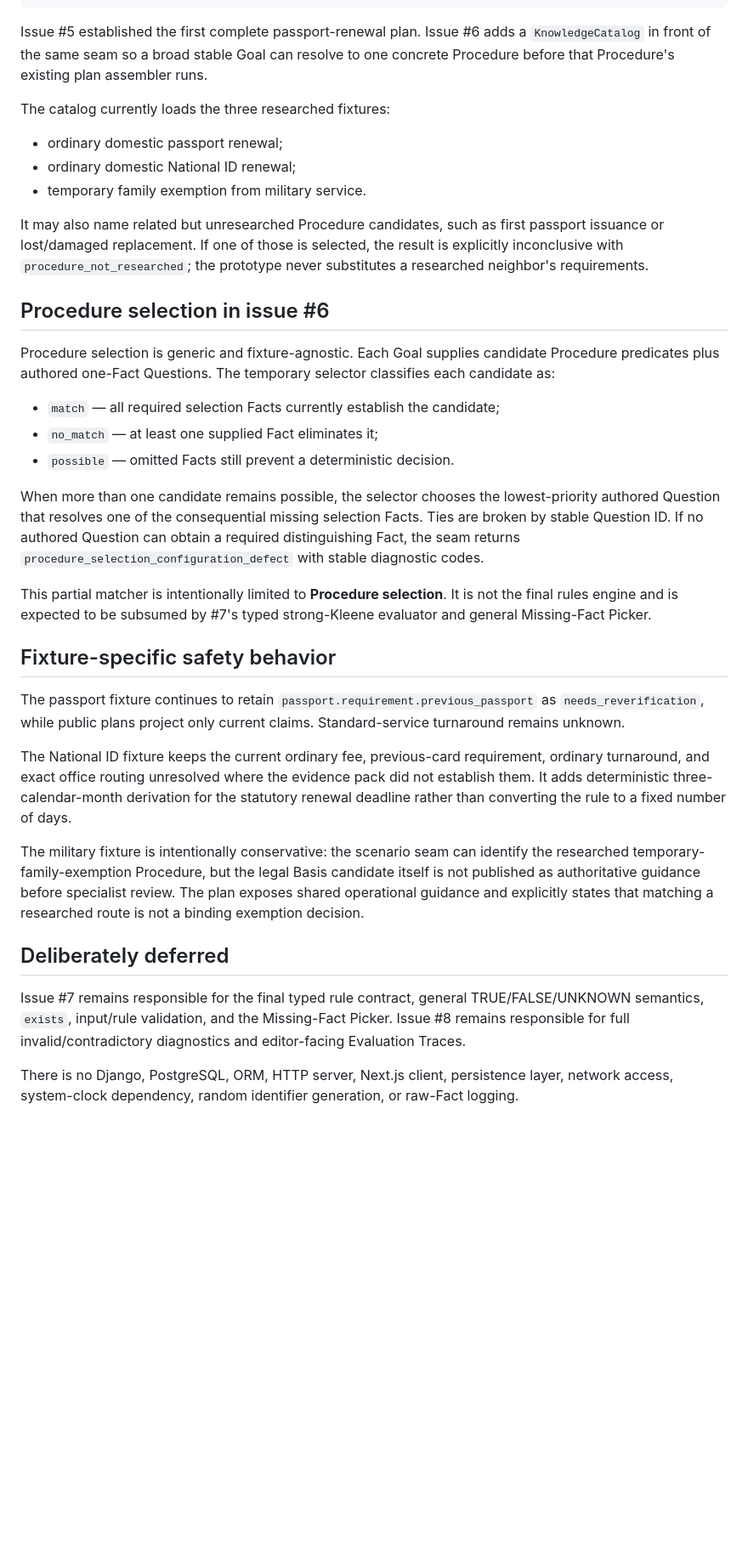
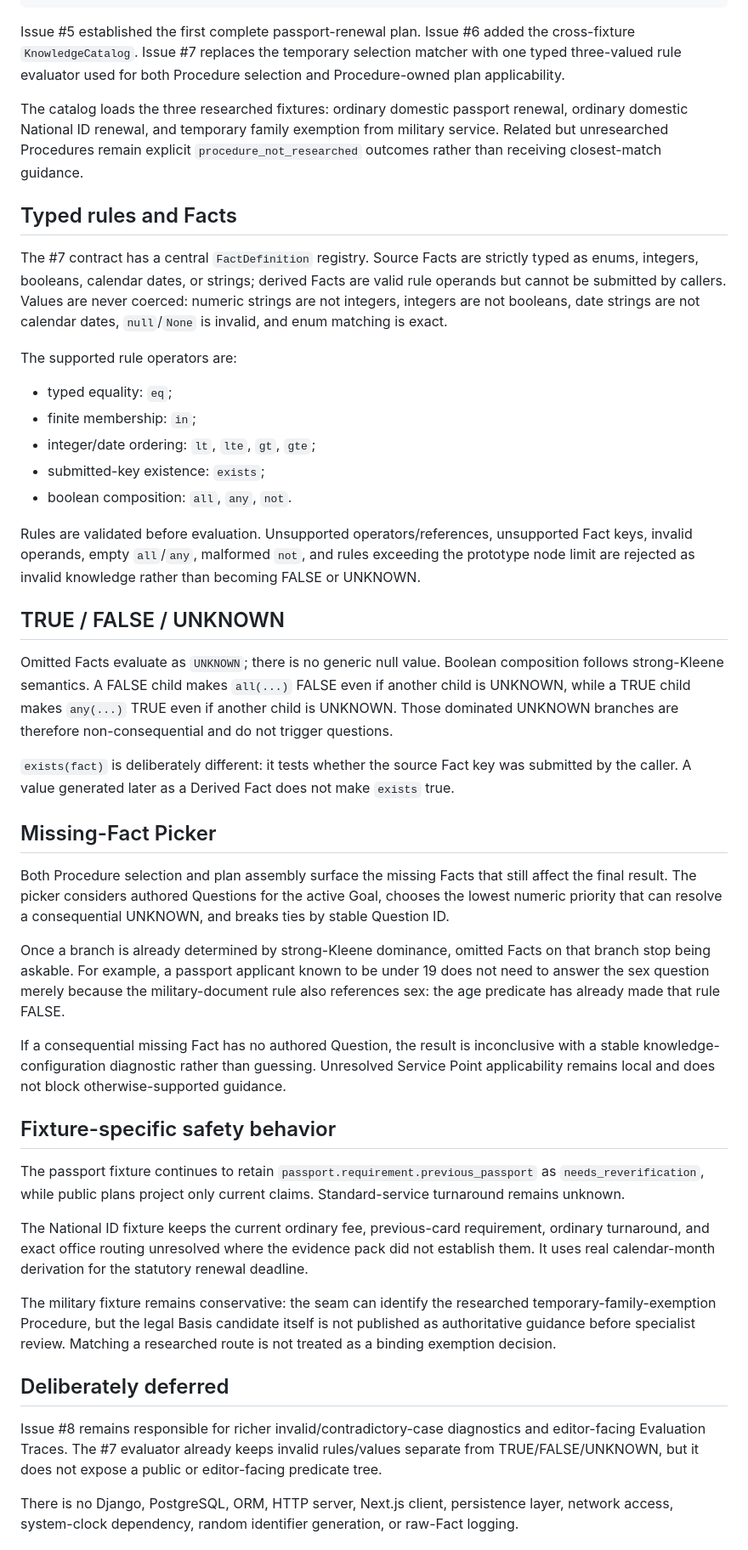
Before and after one commit to greybonfire/bardi, a Markdown page: prototype/README.md, the part around one of its changes. Shown at 85% size. Drawn GitHub-style; blank space fills up the shorter version.

Commit message:
Document typed rule and Missing-Fact behavior

````diff
--- a/prototype/README.md
+++ b/prototype/README.md
@@ -16,39 +16,49 @@ run_scenario(
 )
 ```
 
-Issue #5 established the first complete passport-renewal plan. Issue #6 adds a `KnowledgeCatalog` in front of the same seam so a broad stable Goal can resolve to one concrete Procedure before that Procedure's existing plan assembler runs.
+Issue #5 established the first complete passport-renewal plan. Issue #6 added the cross-fixture `KnowledgeCatalog`. Issue #7 replaces the temporary selection matcher with one typed three-valued rule evaluator used for both Procedure selection and Procedure-owned plan applicability.
 
-The catalog currently loads the three researched fixtures:
+The catalog loads the three researched fixtures: ordinary domestic passport renewal, ordinary domestic National ID renewal, and temporary family exemption from military service. Related but unresearched Procedures remain explicit `procedure_not_researched` outcomes rather than receiving closest-match guidance.
 
-- ordinary domestic passport renewal;
-- ordinary domestic National ID renewal;
-- temporary family exemption from military service.
+## Typed rules and Facts
 
-It may also name related but unresearched Procedure candidates, such as first passport issuance or lost/damaged replacement. If one of those is selected, the result is explicitly inconclusive with `procedure_not_researched`; the prototype never substitutes a researched neighbor's requirements.
+The #7 contract has a central `FactDefinition` registry. Source Facts are strictly typed as enums, integers, booleans, calendar dates, or strings; derived Facts are valid rule operands but cannot be submitted by callers. Values are never coerced: numeric strings are not integers, integers are not booleans, date strings are not calendar dates, `null`/`None` is invalid, and enum matching is exact.
 
-## Procedure selection in issue #6
+The supported rule operators are:
 
-Procedure selection is generic and fixture-agnostic. Each Goal supplies candidate Procedure predicates plus authored one-Fact Questions. The temporary selector classifies each candidate as:
+- typed equality: `eq`;
+- finite membership: `in`;
+- integer/date ordering: `lt`, `lte`, `gt`, `gte`;
+- submitted-key existence: `exists`;
+- boolean composition: `all`, `any`, `not`.
 
-- `match` — all required selection Facts currently establish the candidate;
-- `no_match` — at least one supplied Fact eliminates it;
-- `possible` — omitted Facts still prevent a deterministic decision.
+Rules are validated before evaluation. Unsupported operators/references, unsupported Fact keys, invalid operands, empty `all`/`any`, malformed `not`, and rules exceeding the prototype node limit are rejected as invalid knowledge rather than becoming FALSE or UNKNOWN.
 
-When more than one candidate remains possible, the selector chooses the lowest-priority authored Question that resolves one of the consequential missing selection Facts. Ties are broken by stable Question ID. If no authored Question can obtain a required distinguishing Fact, the seam returns `procedure_selection_configuration_defect` with stable diagnostic codes.
+## TRUE / FALSE / UNKNOWN
 
-This partial matcher is intentionally limited to **Procedure selection**. It is not the final rules engine and is expected to be subsumed by #7's typed strong-Kleene evaluator and general Missing-Fact Picker.
+Omitted Facts evaluate as `UNKNOWN`; there is no generic null value. Boolean composition follows strong-Kleene semantics. A FALSE child makes `all(...)` FALSE even if another child is UNKNOWN, while a TRUE child makes `any(...)` TRUE even if another child is UNKNOWN. Those dominated UNKNOWN branches are therefore non-consequential and do not trigger questions.
+
+`exists(fact)` is deliberately different: it tests whether the source Fact key was submitted by the caller. A value generated later as a Derived Fact does not make `exists` true.
+
+## Missing-Fact Picker
+
+Both Procedure selection and plan assembly surface the missing Facts that still affect the final result. The picker considers authored Questions for the active Goal, chooses the lowest numeric priority that can resolve a consequential UNKNOWN, and breaks ties by stable Question ID.
+
+Once a branch is already determined by strong-Kleene dominance, omitted Facts on that branch stop being askable. For example, a passport applicant known to be under 19 does not need to answer the sex question merely because the military-document rule also references sex: the age predicate has already made that rule FALSE.
+
+If a consequential missing Fact has no authored Question, the result is inconclusive with a stable knowledge-configuration diagnostic rather than guessing. Unresolved Service Point applicability remains local and does not block otherwise-supported guidance.
 
 ## Fixture-specific safety behavior
 
 The passport fixture continues to retain `passport.requirement.previous_passport` as `needs_reverification`, while public plans project only current claims. Standard-service turnaround remains unknown.
 
-The National ID fixture keeps the current ordinary fee, previous-card requirement, ordinary turnaround, and exact office routing unresolved where the evidence pack did not establish them. It adds deterministic three-calendar-month derivation for the statutory renewal deadline rather than converting the rule to a fixed number of days.
+The National ID fixture keeps the current ordinary fee, previous-card requirement, ordinary turnaround, and exact office routing unresolved where the evidence pack did not establish them. It uses real calendar-month derivation for the statutory renewal deadline.
 
-The military fixture is intentionally conservative: the scenario seam can identify the researched temporary-family-exemption Procedure, but the legal Basis candidate itself is not published as authoritative guidance before specialist review. The plan exposes shared operational guidance and explicitly states that matching a researched route is not a binding exemption decision.
+The military fixture remains conservative: the seam can identify the researched temporary-family-exemption Procedure, but the legal Basis candidate itself is not published as authoritative guidance before specialist review. Matching a researched route is not treated as a binding exemption decision.
 
 ## Deliberately deferred
 
-Issue #7 remains responsible for the final typed rule contract, general TRUE/FALSE/UNKNOWN semantics, `exists`, input/rule validation, and the Missing-Fact Picker. Issue #8 remains responsible for full invalid/contradictory diagnostics and editor-facing Evaluation Traces.
+Issue #8 remains responsible for richer invalid/contradictory-case diagnostics and editor-facing Evaluation Traces. The #7 evaluator already keeps invalid rules/values separate from TRUE/FALSE/UNKNOWN, but it does not expose a public or editor-facing predicate tree.
 
 There is no Django, PostgreSQL, ORM, HTTP server, Next.js client, persistence layer, network access, system-clock dependency, random identifier generation, or raw-Fact logging.
 
````
Also changed, not shown: other parts of prototype/README.md (+1 -1 lines).
